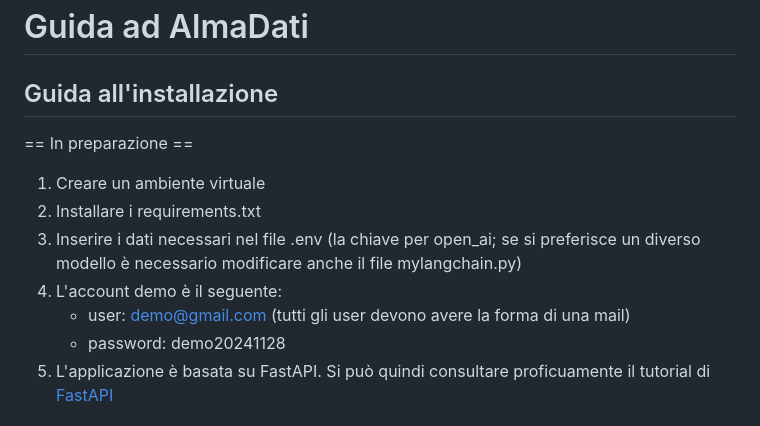
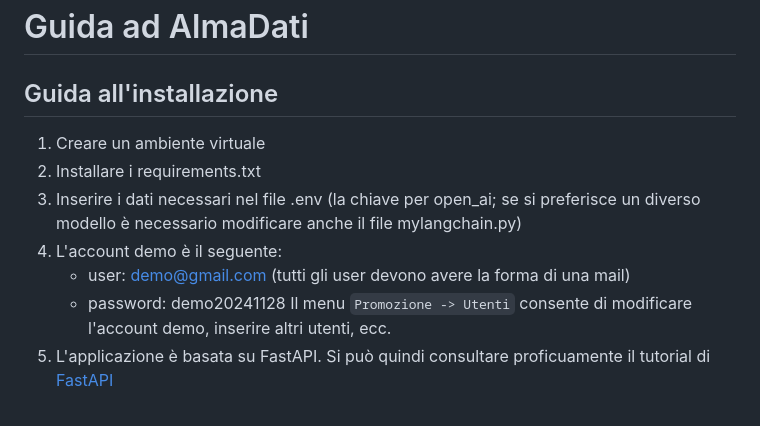
Before and after one commit to claudiotubertini/almadati, a Markdown page: README.md, the part around the change. Drawn GitHub-style.

```diff
--- a/README.md
+++ b/README.md
@@ -1,13 +1,13 @@
 # Guida ad AlmaDati
 
 ## Guida all'installazione
-== In preparazione ==
 1. Creare un ambiente virtuale
 2. Installare i requirements.txt
 3. Inserire i dati necessari nel file .env (la chiave per open_ai; se si preferisce un diverso modello è necessario modificare anche il file mylangchain.py)
 4. L'account demo è il seguente:
    - user: demo@gmail.com (tutti gli user devono avere la forma di una mail)
    - password: demo20241128
+   Il menu `Promozione -> Utenti` consente di modificare l'account demo, inserire altri utenti, ecc.
 5. L'applicazione è basata su FastAPI. Si può quindi consultare proficuamente il tutorial di [FastAPI](https://fastapi.tiangolo.com/)
 
 ## Guida rapida all'uso
```
